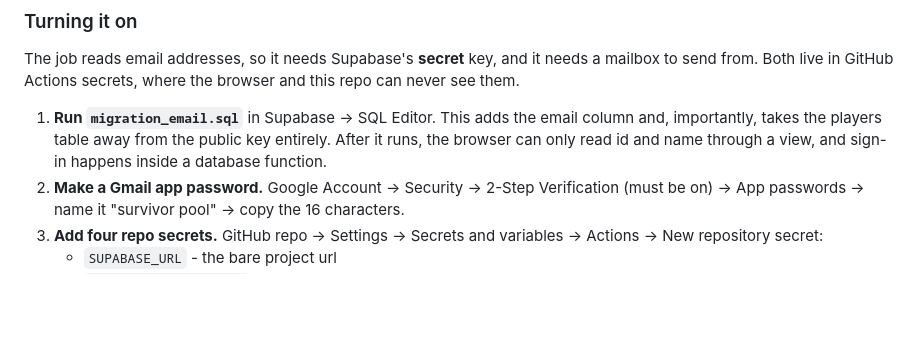
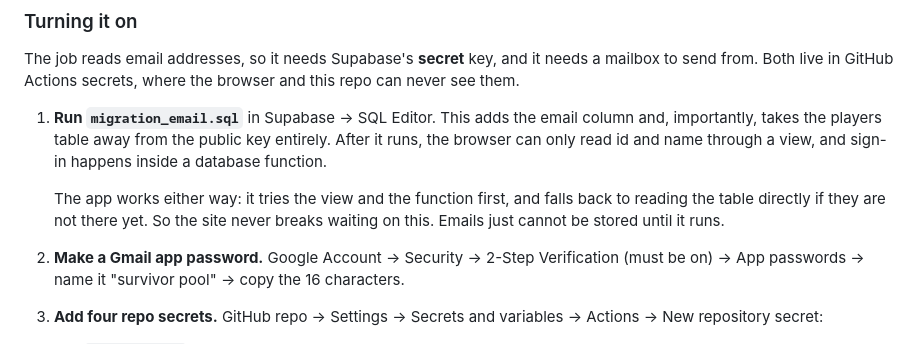
Before and after one commit to pepelespokane/p4-survivor, a Markdown page: README.md, the part around the change. GitHub-like rendering; blank space fills up the shorter version.

Commit message:
Note the schema fallback in the setup steps

```diff
--- a/README.md
+++ b/README.md
@@ -213,6 +213,10 @@ repo can never see them.
    and, importantly, takes the players table away from the public key entirely. After
    it runs, the browser can only read id and name through a view, and sign-in happens
    inside a database function.
+
+   The app works either way: it tries the view and the function first, and falls back
+   to reading the table directly if they are not there yet. So the site never breaks
+   waiting on this. Emails just cannot be stored until it runs.
 2. **Make a Gmail app password.** Google Account -> Security -> 2-Step Verification
    (must be on) -> App passwords -> name it "survivor pool" -> copy the 16 characters.
 3. **Add four repo secrets.** GitHub repo -> Settings -> Secrets and variables ->
```
